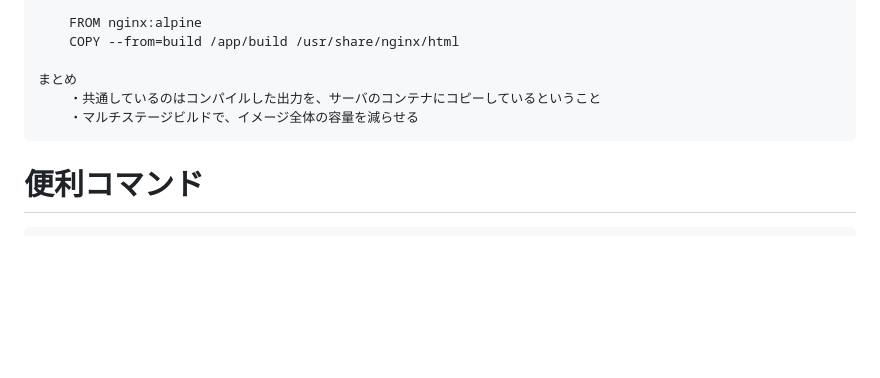
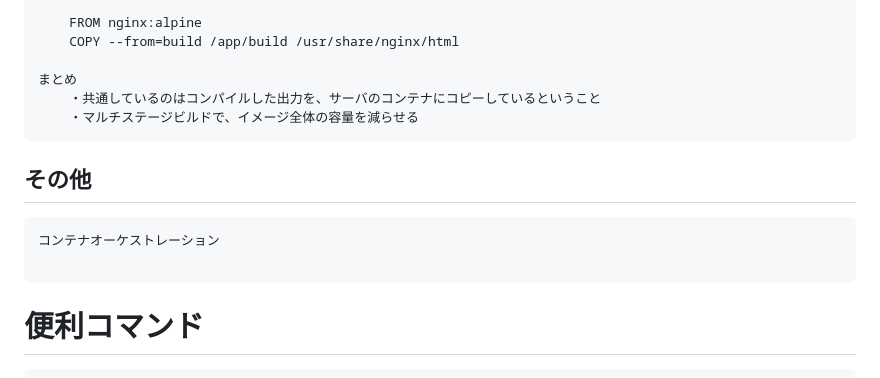
Before and after one commit to Toraneko0101/git_practice, a Markdown page: docker_practice.md, the part around the change. Drawn GitHub-style; blank space fills up the shorter version.

````diff
--- a/docker_practice.md
+++ b/docker_practice.md
@@ -830,6 +830,12 @@ Reactの例
     ・マルチステージビルドで、イメージ全体の容量を減らせる
 ```
 
+## その他
+```
+コンテナオーケストレーション
+
+```
+
 # 便利コマンド
 ```
 docker image prune
````
Also changed, not shown: README.md (+25 -0 lines).
